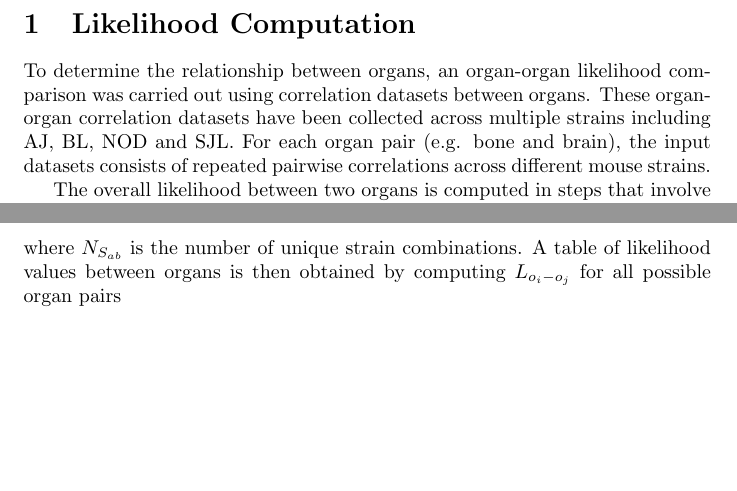
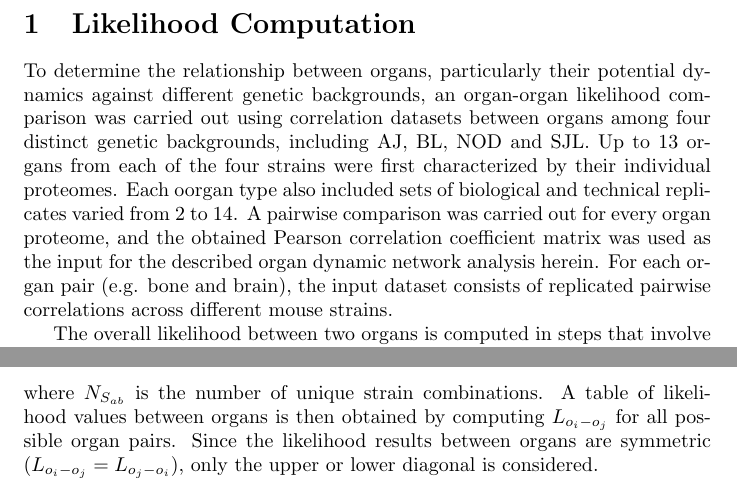
Before and after one commit to nma124/proteomics, a LaTeX document (reports/likelihood_draft/main.tex): two parts of the page, joined at a grey line, cut so that both start at the same text, the shorter picture padded with empty space. Compiled offline with pdfLaTeX.

Commit message:
included Prof. Sun changes

```diff
--- a/reports/likelihood_draft/main.tex
+++ b/reports/likelihood_draft/main.tex
@@ -12,9 +12,12 @@
 
 \section{Likelihood Computation}
 
-To determine the relationship between organs, an organ-organ likelihood comparison was carried out using correlation datasets between organs.
-These organ-organ correlation datasets have been collected across multiple strains including AJ, BL, NOD and SJL.
-For each organ pair (e.g. bone and brain),  the input datasets consists of repeated pairwise correlations across different mouse strains.
+To determine the relationship between organs, particularly their potential dynamics against different genetic backgrounds,  an organ-organ likelihood comparison was carried out using correlation datasets between organs among four distinct genetic backgrounds, including AJ, BL, NOD and SJL.
+Up to 13 organs from each of the four strains were first characterized by their individual proteomes. Each oorgan type also included sets of biological and technical replicates varied from 2 to 14.
+% describe how replicates are treated
+A pairwise comparison  was carried out for every organ proteome, and the obtained Pearson correlation coefficient matrix was used as the input for the described organ dynamic network analysis herein.
+%These organ-organ correlation datasets have been collected across multiple strains including AJ, BL, NOD and SJL.
+For each organ pair (e.g. bone and brain),  the input dataset consists of replicated pairwise correlations across different mouse strains.
 
 The overall likelihood between two organs is computed in steps that involve first computing likelihoods for different strain combinations, and then aggregating the results. %This is described in detail as follows:
 %This input dataset constitute a matrix of values from which a likelihood value is obtained. This likelihood value is computed as follows:
@@ -27,6 +30,6 @@ where $N$ is the number of individual correlation values, $X_{ai}$ = $D_{o_i-o_j
     L_{o_i-o_j} = \frac{1}{N_{S_{ab}}} \sum_{a \ne b, \in S} L_{S_{ab}}
 \end{align}
 where $N_{S_{ab}}$ is the number of unique strain combinations.
-A table of likelihood values between organs is then obtained by computing $L_{o_i-o_j}$ for all possible organ pairs
+A table of likelihood values between organs is then obtained by computing $L_{o_i-o_j}$ for all possible organ pairs. Since the likelihood results between organs are symmetric ($L_{o_i-o_j} = L_{o_j-o_i}$), only the upper or lower diagonal is considered.
 
 \end{document}
```
Also changed, not shown: reports/likelihood_draft/main.pdf (added), reports/likelihood_draft/main.ps (added), 1 other file.
